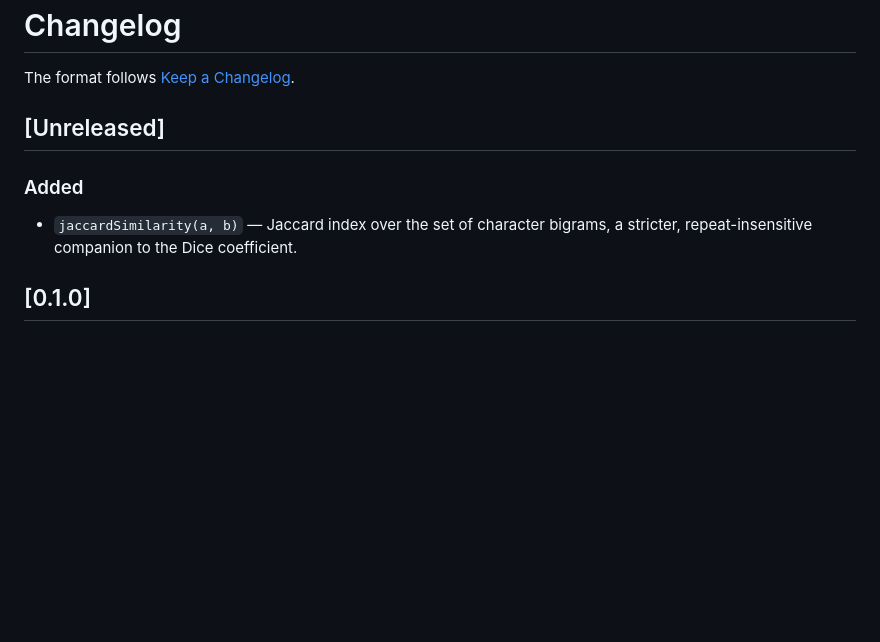
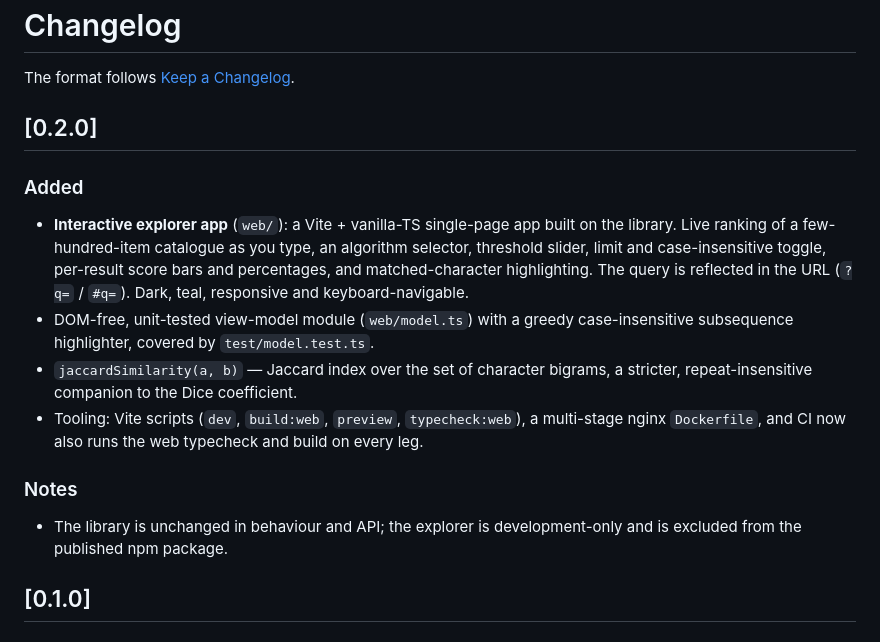
Before and after one commit to BoogeyCodes/fuzzykit, a Markdown page: CHANGELOG.md, the part around the change. Drawn GitHub-style; blank space fills up the shorter version.

```diff
--- a/CHANGELOG.md
+++ b/CHANGELOG.md
@@ -2,11 +2,24 @@
 
 The format follows [Keep a Changelog](https://keepachangelog.com/en/1.1.0/).
 
-## [Unreleased]
+## [0.2.0]
 
 ### Added
+- **Interactive explorer app** (`web/`): a Vite + vanilla-TS single-page app built on the library.
+  Live ranking of a few-hundred-item catalogue as you type, an algorithm selector, threshold slider,
+  limit and case-insensitive toggle, per-result score bars and percentages, and matched-character
+  highlighting. The query is reflected in the URL (`?q=` / `#q=`). Dark, teal, responsive and
+  keyboard-navigable.
+- DOM-free, unit-tested view-model module (`web/model.ts`) with a greedy case-insensitive subsequence
+  highlighter, covered by `test/model.test.ts`.
 - `jaccardSimilarity(a, b)` — Jaccard index over the set of character bigrams, a stricter,
   repeat-insensitive companion to the Dice coefficient.
+- Tooling: Vite scripts (`dev`, `build:web`, `preview`, `typecheck:web`), a multi-stage nginx
+  `Dockerfile`, and CI now also runs the web typecheck and build on every leg.
+
+### Notes
+- The library is unchanged in behaviour and API; the explorer is development-only and is excluded
+  from the published npm package.
 
 ## [0.1.0]
 
```
Also changed, not shown: README.md (+69 -25 lines), docs/dashboard.png (added).
